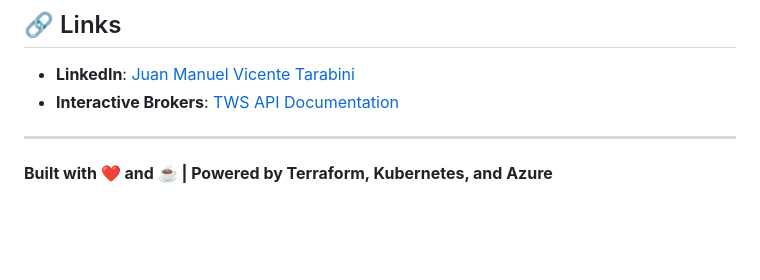
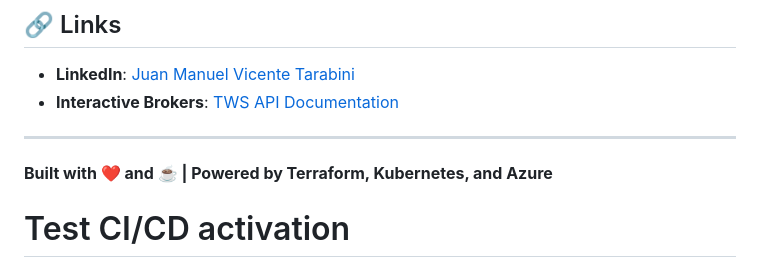
Before and after one commit to Ninotarabini/spy-options-platform, a Markdown page: README.md, the part around the change. Rendered like a GitHub page; blank space fills up the shorter version.

Commit message:
test: Activate CI/CD workflows with secrets configured

```diff
--- a/README.md
+++ b/README.md
@@ -256,3 +256,5 @@ MIT License - See [LICENSE](LICENSE) file for details
 ---
 
 **Built with ❤️ and ☕ | Powered by Terraform, Kubernetes, and Azure**
+
+# Test CI/CD activation
```
